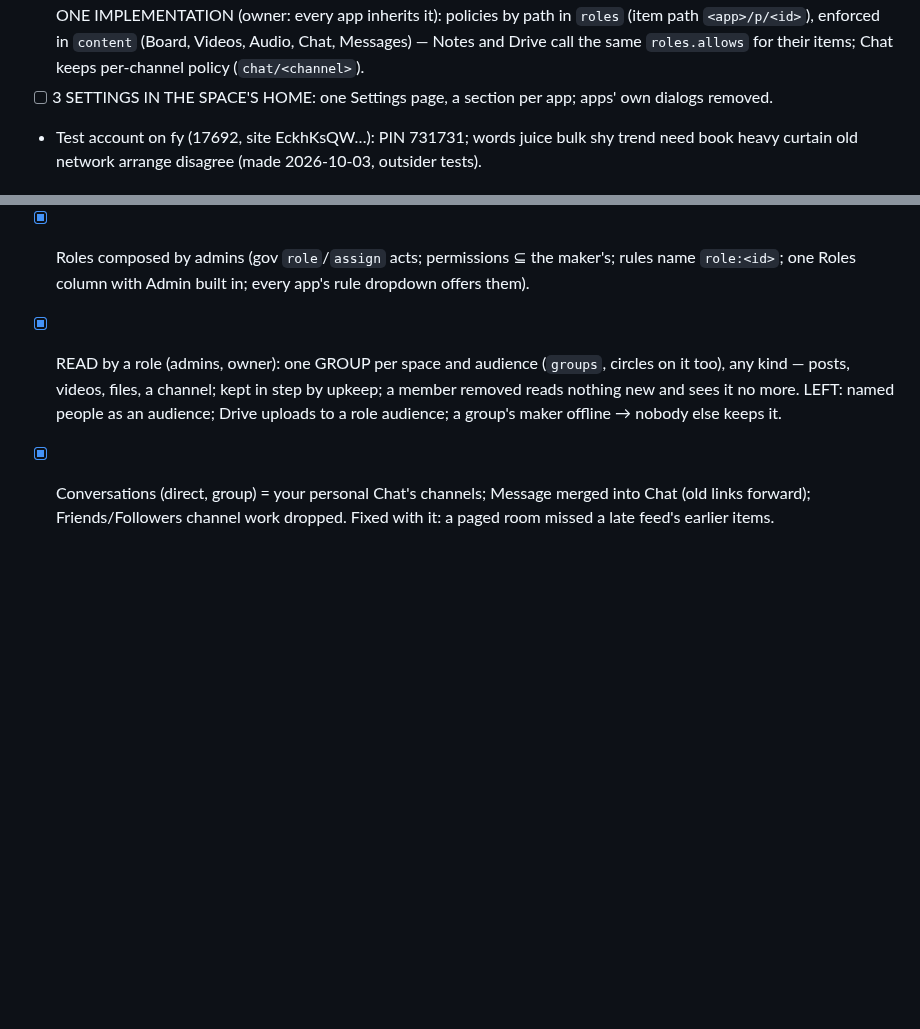
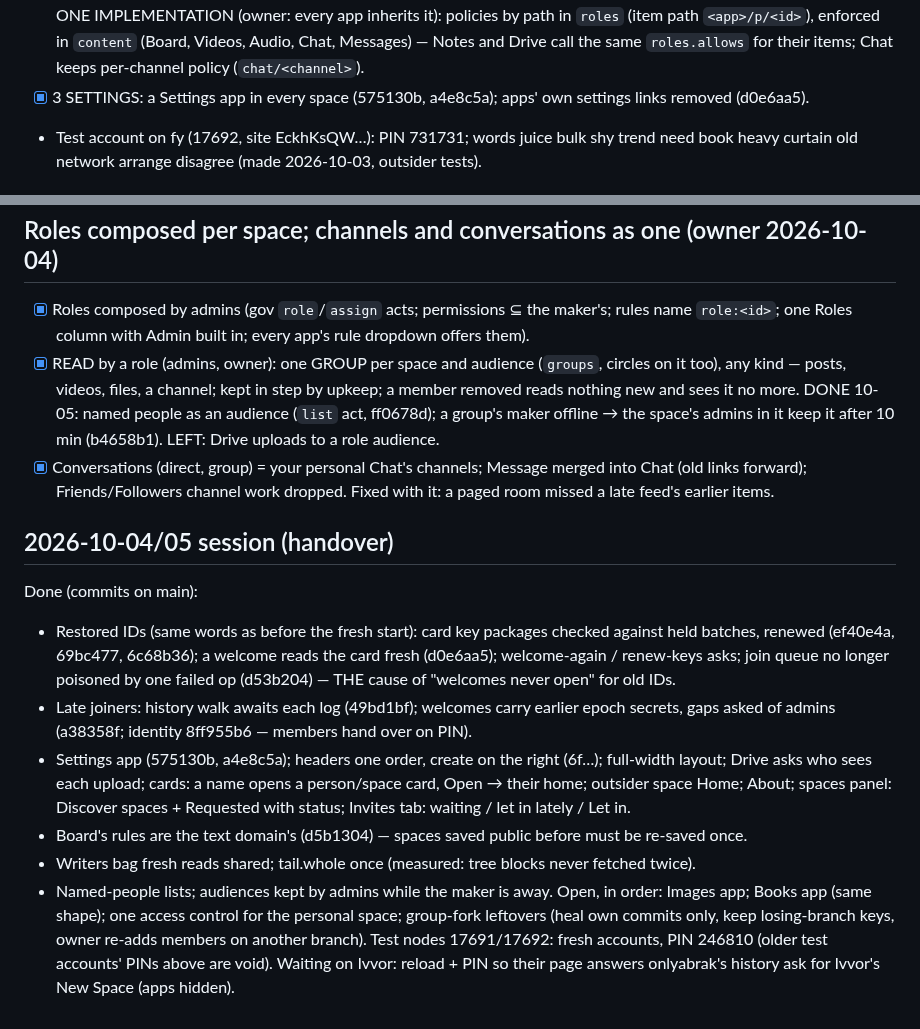
Before and after one commit to craft-ec/craftworks, a Markdown page: .claude/feature-progress.md, 2 parts joined by grey strips. Rendered like a GitHub page; blank space fills up the shorter version.

Commit message:
Progress: 10-04/05 session handover

```diff
--- a/.claude/feature-progress.md
+++ b/.claude/feature-progress.md
@@ -1039,7 +1039,7 @@ Design source: ARCHITECTURE §1 (Discover = the public index: bags public spaces
       ONE IMPLEMENTATION (owner: every app inherits it): policies by path in `roles` (item path `<app>/p/<id>`), enforced
       in `content` (Board, Videos, Audio, Chat, Messages) — Notes and Drive call the same `roles.allows` for their items;
       Chat keeps per-channel policy (`chat/<channel>`).
-- [ ] 3  SETTINGS IN THE SPACE'S HOME: one Settings page, a section per app; apps' own dialogs removed.
+- [x] 3  SETTINGS: a Settings app in every space (575130b, a4e8c5a); apps' own settings links removed (d0e6aa5).
 
 - Test account on fy (17692, site EckhKsQW…): PIN 731731; words juice bulk shy trend need book heavy curtain old network arrange disagree (made 2026-10-03, outsider tests).
 
@@ -1092,6 +1092,25 @@ Chat circle tabs (to be replaced: channels with an audience, person Chat via `wh
       column with Admin built in; every app's rule dropdown offers them).
 - [x] READ by a role (admins, owner): one GROUP per space and audience (`groups`, circles on it too), any kind —
       posts, videos, files, a channel; kept in step by upkeep; a member removed reads nothing new and sees it no more.
-      LEFT: named people as an audience; Drive uploads to a role audience; a group's maker offline → nobody else keeps it.
+      DONE 10-05: named people as an audience (`list` act, ff0678d); a group's maker offline → the space's admins in it
+      keep it after 10 min (b4658b1). LEFT: Drive uploads to a role audience.
 - [x] Conversations (direct, group) = your personal Chat's channels; Message merged into Chat (old links forward);
       Friends/Followers channel work dropped. Fixed with it: a paged room missed a late feed's earlier items.
+
+## 2026-10-04/05 session (handover)
+Done (commits on main):
+- Restored IDs (same words as before the fresh start): card key packages checked against held batches, renewed
+  (ef40e4a, 69bc477, 6c68b36); a welcome reads the card fresh (d0e6aa5); welcome-again / renew-keys asks; join
+  queue no longer poisoned by one failed op (d53b204) — THE cause of "welcomes never open" for old IDs.
+- Late joiners: history walk awaits each log (49bd1bf); welcomes carry earlier epoch secrets, gaps asked of admins
+  (a38358f; identity 8ff955b6 — members hand over on PIN).
+- Settings app (575130b, a4e8c5a); headers one order, create on the right (6f…); full-width layout; Drive asks
+  who sees each upload; cards: a name opens a person/space card, Open → their home; outsider space Home; About;
+  spaces panel: Discover spaces + Requested with status; Invites tab: waiting / let in lately / Let in.
+- Board's rules are the text domain's (d5b1304) — spaces saved public before must be re-saved once.
+- Writers bag fresh reads shared; tail.whole once (measured: tree blocks never fetched twice).
+- Named-people lists; audiences kept by admins while the maker is away.
+Open, in order: Images app; Books app (same shape); one access control for the personal space; group-fork
+leftovers (heal own commits only, keep losing-branch keys, owner re-adds members on another branch).
+Test nodes 17691/17692: fresh accounts, PIN 246810 (older test accounts' PINs above are void).
+Waiting on Ivvor: reload + PIN so their page answers onlyabrak's history ask for Ivvor's New Space (apps hidden).
```
